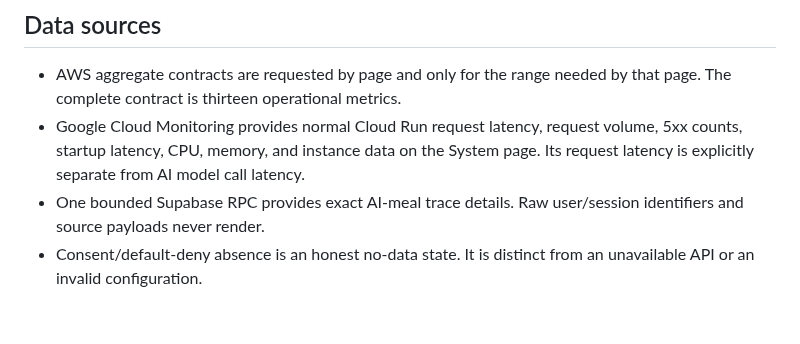
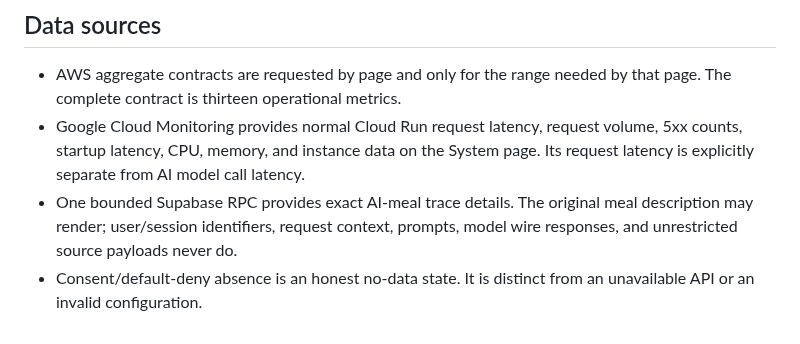
Before and after one commit to VoMinhKhoii/kallo-aws-analytics, a Markdown page: DESIGN.md, the part around the change. Rendered like a GitHub page.

```diff
--- a/DESIGN.md
+++ b/DESIGN.md
@@ -122,7 +122,8 @@ by its trusted proxy. Logout is a same-origin POST that expires the cookie.
   volume, 5xx counts, startup latency, CPU, memory, and instance data on the
   System page. Its request latency is explicitly separate from AI model call
   latency.
-- One bounded Supabase RPC provides exact AI-meal trace details. Raw
-  user/session identifiers and source payloads never render.
+- One bounded Supabase RPC provides exact AI-meal trace details. The original
+  meal description may render; user/session identifiers, request context,
+  prompts, model wire responses, and unrestricted source payloads never do.
 - Consent/default-deny absence is an honest no-data state. It is distinct from
   an unavailable API or an invalid configuration.
```
Also changed, not shown: docs/solution-architecture.md (+6 -6 lines), docs/doc_images/kallo-analytics-architecture.drawio.png, docs/doc_images/kallo-analytics-architecture.png, 2 other files.
